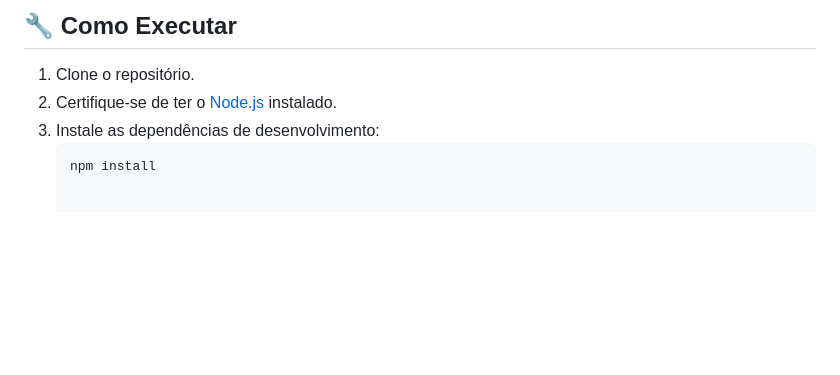
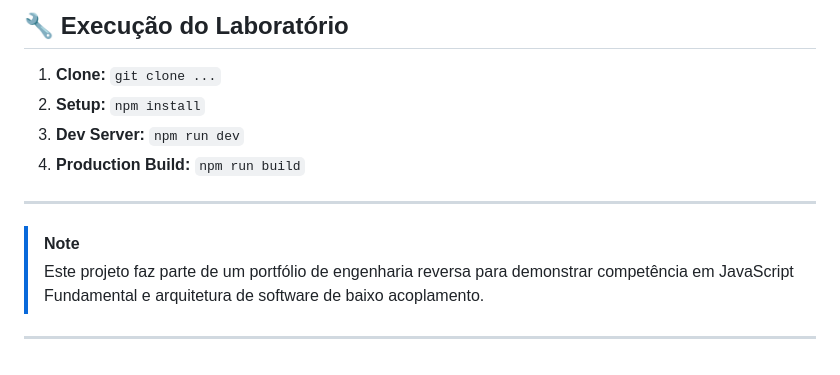
Before and after one commit to pixle8vini-eng/portfolio-vinicius-augusto-rodrigues-silva, a Markdown page: projeto-laboratorio-de-engenharia-reversa/README.md, the part around one of its changes. Drawn GitHub-style; blank space fills up the shorter version.

````diff
--- a/projeto-laboratorio-de-engenharia-reversa/README.md
+++ b/projeto-laboratorio-de-engenharia-reversa/README.md
@@ -36,7 +47,13 @@ A engenharia reversa permitiu a criação de um sistema modularizado e desacopla
 
-## 🔧 Como Executar
-1. Clone o repositório.
-2. Certifique-se de ter o [Node.js](https://nodejs.org/) instalado.
-3. Instale as dependências de desenvolvimento:
-   ```bash
-   npm install
+## 🔧 Execução do Laboratório
+1. **Clone:** `git clone ...`
+2. **Setup:** `npm install`
+3. **Dev Server:** `npm run dev`
+4. **Production Build:** `npm run build`
+
+---
+
+> [!NOTE]
+> Este projeto faz parte de um portfólio de engenharia reversa para demonstrar competência em JavaScript Fundamental e arquitetura de software de baixo acoplamento.
+
+---
````
Also changed, not shown: other parts of projeto-laboratorio-de-engenharia-reversa/README.md (+32 -21 lines), projeto-laboratorio-de-engenharia-reversa/LAB_NOTES.md (added, +17 -0 lines), projeto-laboratorio-de-engenharia-reversa/image/image1.png (added), 6 other files.
